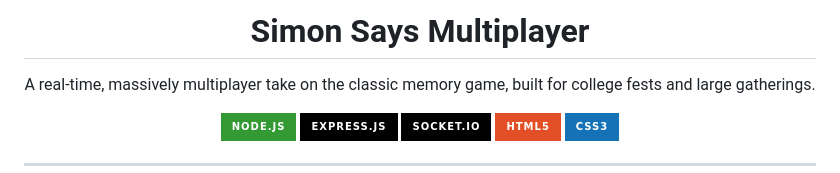
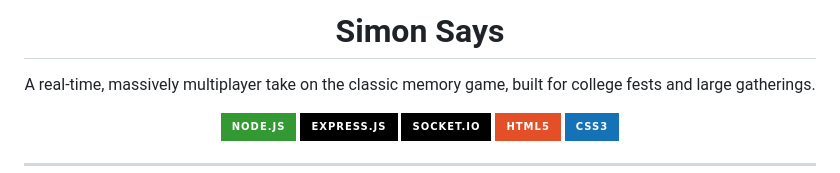
Before and after one commit to Mohit-07-delta/SimonSays, a Markdown page: README.md, the part around the change. GitHub-like rendering; badges without logos.

Commit message:
Update project title in README.md

```diff
--- a/README.md
+++ b/README.md
@@ -1,5 +1,5 @@
 <div align="center">
-  <h1>Simon Says Multiplayer</h1>
+  <h1>Simon Says </h1>
   <p>A real-time, massively multiplayer take on the classic memory game, built for college fests and large gatherings.</p>
 
   <p>
```
